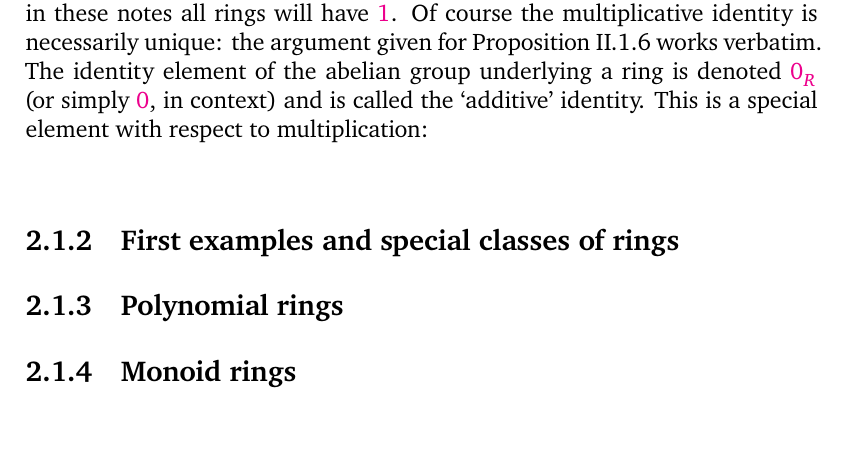
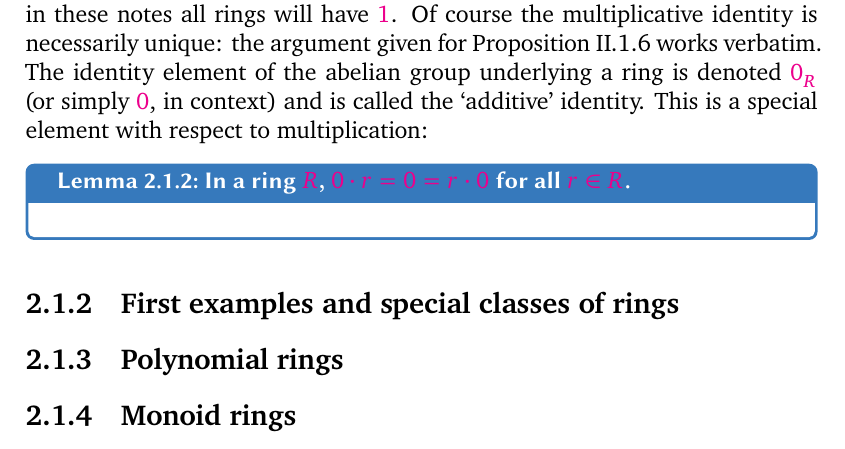
Before and after one commit to kvanvels/algebra_0, a LaTeX thesis (master.tex, which reads chapters/rings.tex): part of page 42 of 47, cut so that both start at the same text. Compiled offline with XeLaTeX; a missing font is replaced by an installed copy or a similar font.

Commit message:
rings: convert §1.1 Lemma 1.2 (zero multiplication)

```diff
--- a/chapters/rings.tex
+++ b/chapters/rings.tex
@@ -63,9 +63,8 @@ for Proposition~II.1.6 works verbatim.
 The identity element of the abelian group underlying a ring is denoted $0_R$ (or
 simply $0$, in context) and is called the `additive' identity. This is a special
 element with respect to multiplication:
-% Lemma 1.2. In a ring R,
-% for all r \in  R.
-% 0 \cdot  r =0= r \cdot  0
+\begin{lem}{In a ring $R$, $0 \cdot r = 0 = r \cdot 0$ for all $r \in R$.}{lem:rings:zero-mult}
+\end{lem}
 % Proof. Indeed, 0 = 0 + 0; hence, applying distributivity,
 % r \cdot  0 = r \cdot  (0 + 0) = r \cdot  0 + r \cdot  0,
 % from which r \cdot  0 = 0 by cancellation (in the group (R, +)). The equality 0
```
